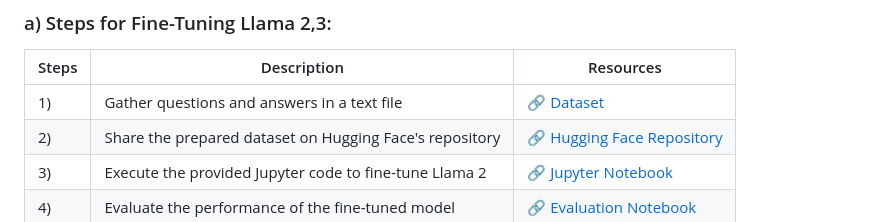
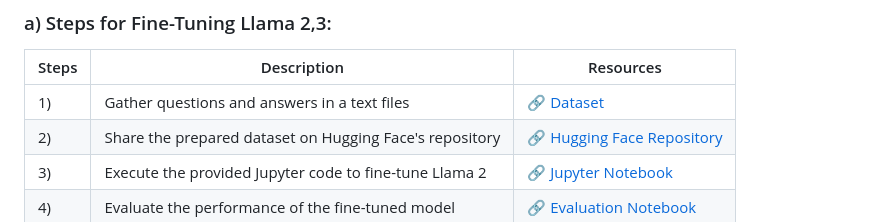
Before and after one commit to Apiljungthapa/NLP_GENAI, a Markdown page: README.md, the part around the change. Drawn GitHub-style.

```diff
--- a/README.md
+++ b/README.md
@@ -15,7 +15,7 @@ Welcome! Here, you'll learn how to fine-tune any large language model (LLM) for
 
 | Steps | Description | Resources |
 |-------|-------------|-----------|
-| 1)    | Gather questions and answers in a text file | [🔗 Dataset](https://github.com/Apil12/NLP_GENAI/blob/master/LLAMA2_FINETUNED_MODEL/train.txt) |
+| 1)    | Gather questions and answers in a text files | [🔗 Dataset](https://github.com/Apil12/NLP_GENAI/blob/master/LLAMA2_FINETUNED_MODEL/train.txt) |
 | 2)    | Share the prepared dataset on Hugging Face's repository | [🔗 Hugging Face Repository](https://huggingface.co/datasets/Jevvan123/lmmma_2dataset) |
 | 3)    | Execute the provided Jupyter code to fine-tune Llama 2 | [🔗 Jupyter Notebook](https://github.com/Apil12/NLP_GENAI/blob/master/LLAMA2_FINETUNED_MODEL/fine_tune_models.ipynb) |
 | 4)    | Evaluate the performance of the fine-tuned model | [🔗 Evaluation Notebook](https://github.com/Apil12/NLP_GENAI/blob/master/LLAMA2_FINETUNED_MODEL/Testing_LLMA2.ipynb) |
```
